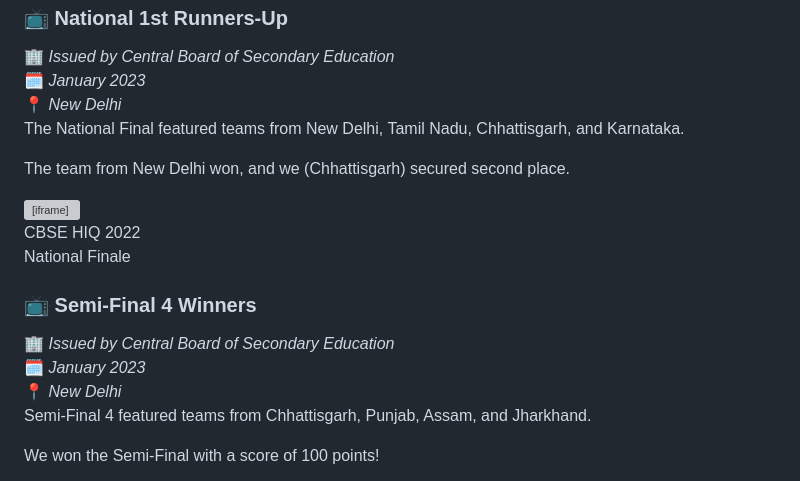
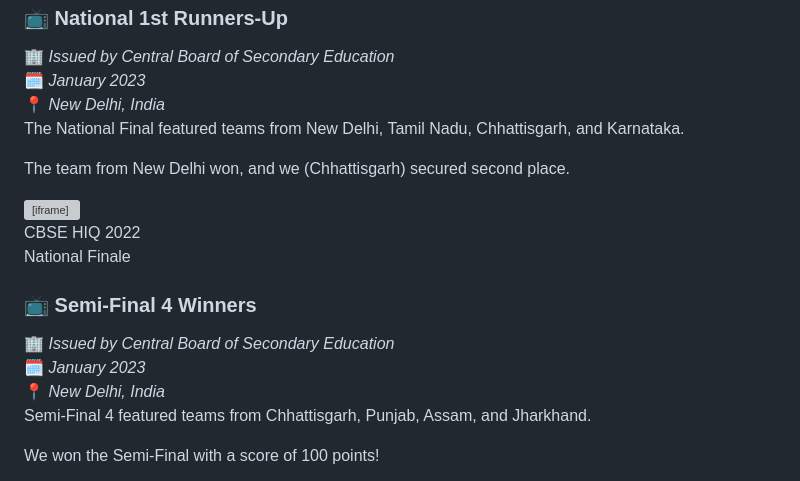
Before and after one commit to manansethia/manansethia.github.io, a Markdown page: _pages/achievements.md, the part around the change printed below. Rendered like a GitHub page; grey boxes are pictures that could not be loaded.

```diff
--- a/_pages/achievements.md
+++ b/_pages/achievements.md
@@ -1090,7 +1157,7 @@ author_profile: true
   <div class="achievement-meta">
     🏢 <em>Issued by Central Board of Secondary Education</em><br>
     🗓️ <em>January 2023</em><br>
-    📍 <em>New Delhi</em>
+    📍 <em>New Delhi, India</em>
   </div>
 
   <p>The National Final featured teams from New Delhi, Tamil Nadu, Chhattisgarh, and Karnataka.</p>
@@ -1118,7 +1185,7 @@ author_profile: true
   <div class="achievement-meta">
     🏢 <em>Issued by Central Board of Secondary Education</em><br>
     🗓️ <em>January 2023</em><br>
-    📍 <em>New Delhi</em>
+    📍 <em>New Delhi, India</em>
   </div>
 
   <p>Semi-Final 4 featured teams from Chhattisgarh, Punjab, Assam, and Jharkhand.</p>
```
Also changed, not shown: other parts of _pages/achievements.md (+69 -2 lines), images/ieso.jpeg (added), 1 other file.
